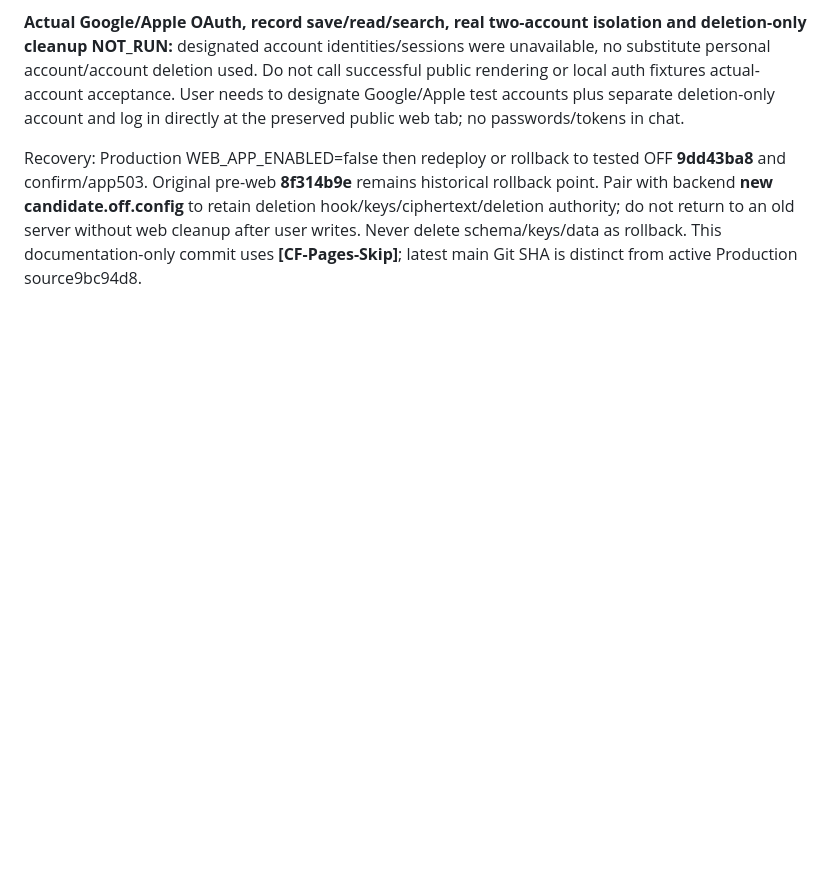
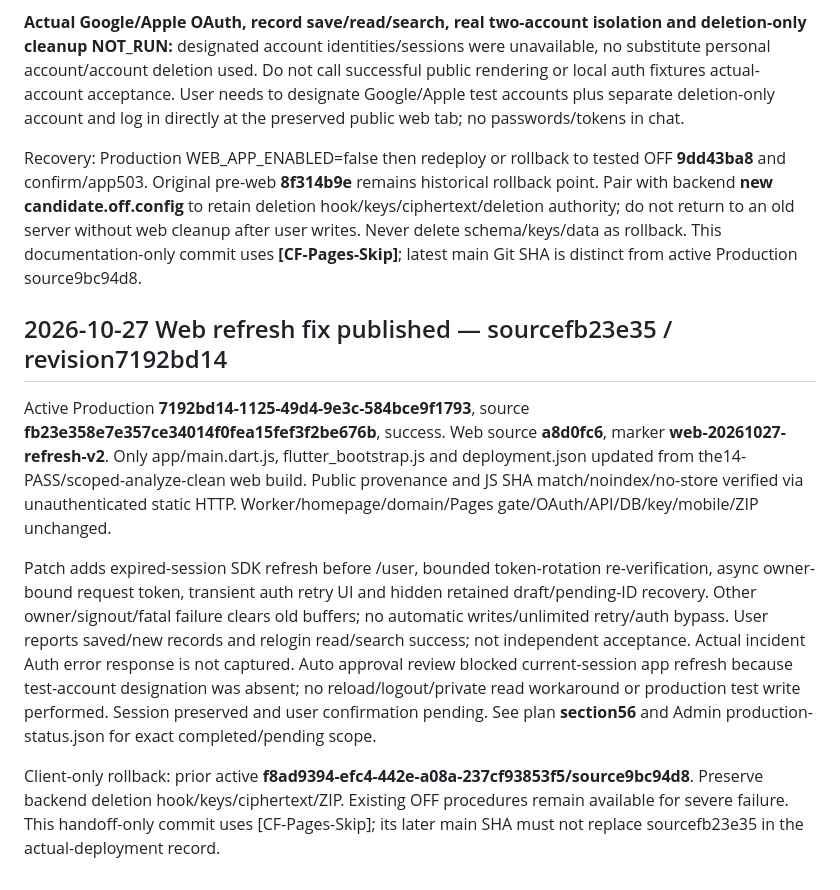
Before and after one commit to moolsoft-stack/noveraflow-site, a Markdown page: docs/HANDOVER_STATUS.md, the part around the change. Rendered like a GitHub page; blank space fills up the shorter version.

Commit message:
[CF-Pages-Skip] docs(site): record refresh recovery production revision

```diff
--- a/docs/HANDOVER_STATUS.md
+++ b/docs/HANDOVER_STATUS.md
@@ -1162,3 +1162,11 @@ Existing Supabase exact web callback appended once, original native2 redirects/S
 **Actual Google/Apple OAuth, record save/read/search, real two-account isolation and deletion-only cleanup NOT_RUN:** designated account identities/sessions were unavailable, no substitute personal account/account deletion used. Do not call successful public rendering or local auth fixtures actual-account acceptance. User needs to designate Google/Apple test accounts plus separate deletion-only account and log in directly at the preserved public web tab; no passwords/tokens in chat.
 
 Recovery: Production WEB_APP_ENABLED=false then redeploy or rollback to tested OFF **9dd43ba8** and confirm/app503. Original pre-web **8f314b9e** remains historical rollback point. Pair with backend **new candidate.off.config** to retain deletion hook/keys/ciphertext/deletion authority; do not return to an old server without web cleanup after user writes. Never delete schema/keys/data as rollback. This documentation-only commit uses **[CF-Pages-Skip]**; latest main Git SHA is distinct from active Production source9bc94d8.
+
+## 2026-10-27 Web refresh fix published — sourcefb23e35 / revision7192bd14
+
+Active Production **7192bd14-1125-49d4-9e3c-584bce9f1793**, source **fb23e358e7e357ce34014f0fea15fef3f2be676b**, success. Web source **a8d0fc6**, marker **web-20261027-refresh-v2**. Only app/main.dart.js, flutter_bootstrap.js and deployment.json updated from the14-PASS/scoped-analyze-clean web build. Public provenance and JS SHA match/noindex/no-store verified via unauthenticated static HTTP. Worker/homepage/domain/Pages gate/OAuth/API/DB/key/mobile/ZIP unchanged.
+
+Patch adds expired-session SDK refresh before /user, bounded token-rotation re-verification, async owner-bound request token, transient auth retry UI and hidden retained draft/pending-ID recovery. Other owner/signout/fatal failure clears old buffers; no automatic writes/unlimited retry/auth bypass. User reports saved/new records and relogin read/search success; not independent acceptance. Actual incident Auth error response is not captured. Auto approval review blocked current-session app refresh because test-account designation was absent; no reload/logout/private read workaround or production test write performed. Session preserved and user confirmation pending. See plan **section56** and Admin production-status.json for exact completed/pending scope.
+
+Client-only rollback: prior active **f8ad9394-efc4-442e-a08a-237cf93853f5/source9bc94d8**. Preserve backend deletion hook/keys/ciphertext/ZIP. Existing OFF procedures remain available for severe failure. This handoff-only commit uses [CF-Pages-Skip]; its later main SHA must not replace sourcefb23e35 in the actual-deployment record.
```
